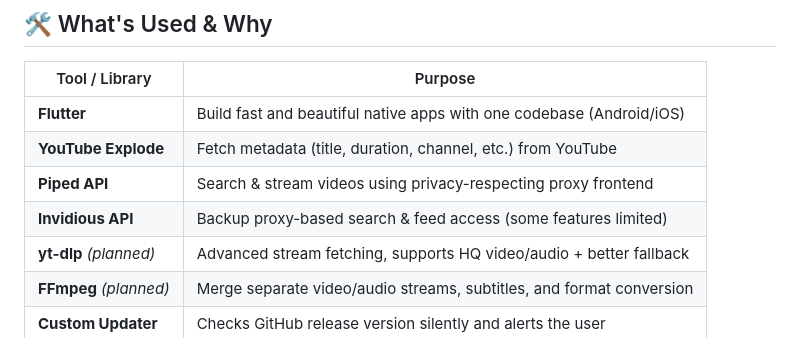
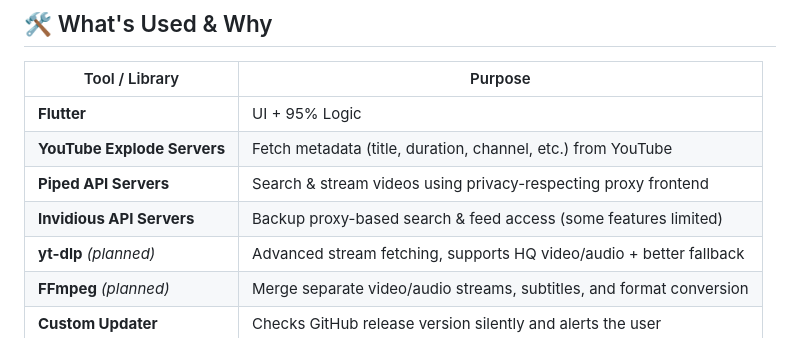
Before and after one commit to golanpiyush/SilkPlayer, a Markdown page: README.md, the part around the change. GitHub-like rendering.

```diff
--- a/README.md
+++ b/README.md
@@ -30,10 +30,10 @@ This is YouTube the way it *should* feel & be — minimal, powerful & FFA.
 
 | Tool / Library      | Purpose                                                                 |
 |---------------------|-------------------------------------------------------------------------|
-| **Flutter**         | Build fast and beautiful native apps with one codebase (Android/iOS)    |
-| **YouTube Explode** | Fetch metadata (title, duration, channel, etc.) from YouTube            |
-| **Piped API**       | Search & stream videos using privacy-respecting proxy frontend          |
-| **Invidious API**   | Backup proxy-based search & feed access (some features limited)         |
+| **Flutter**         |    UI + 95% Logic |
+| **YouTube Explode Servers** | Fetch metadata (title, duration, channel, etc.) from YouTube            |
+| **Piped API Servers**       | Search & stream videos using privacy-respecting proxy frontend          |
+| **Invidious API Servers**   | Backup proxy-based search & feed access (some features limited)         |
 | **yt-dlp** *(planned)*   | Advanced stream fetching, supports HQ video/audio + better fallback |
 | **FFmpeg** *(planned)*   | Merge separate video/audio streams, subtitles, and format conversion |
 | **Custom Updater**  | Checks GitHub release version silently and alerts the user              |
```
